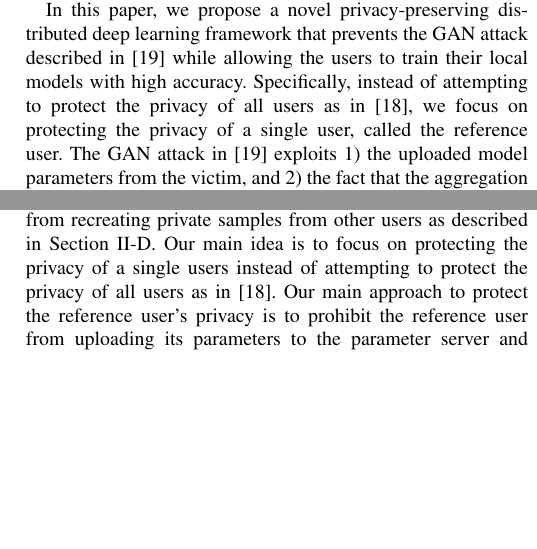
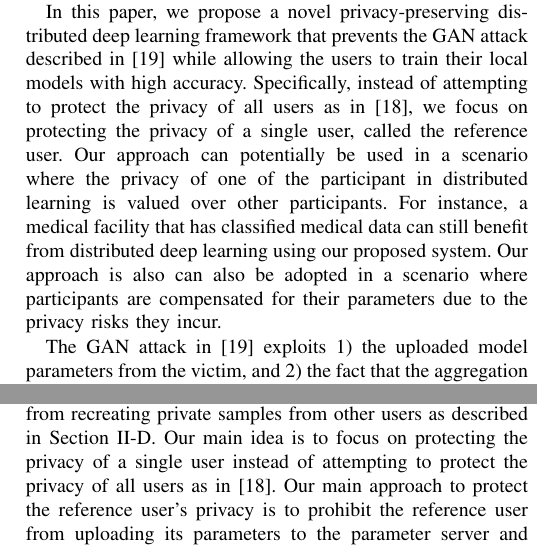
Before and after one commit to PnkUncrn/DeepL, a LaTeX paper (tex/ccci-paper.tex): two parts of the columns of pages 2 and 4 of 6, joined at a grey line, cut so that both start at the same text, the shorter picture padded with empty space. Compiled offline with pdfLaTeX.

Commit message:
Add Feedback from profs

```diff
--- a/tex/ccci-paper.tex
+++ b/tex/ccci-paper.tex
@@ -131,7 +131,11 @@ privacy.
 In this paper, we propose a novel privacy-preserving distributed deep learning framework that prevents the GAN attack described in
 \cite{hitaj2017deep} while allowing the users to train their local models with high accuracy.
 Specifically, instead of attempting to protect the privacy of all users as in \cite{shokri2015privacy}, we focus on protecting the
-privacy of a single user, called the reference user. The GAN attack in \cite{hitaj2017deep} exploits 1) the uploaded
+privacy of a single user, called the reference user.
+Our approach can potentially be used in a scenario where the privacy of one of the participant in distributed learning is valued over other participants. For instance, a medical facility that has classified medical data can still benefit from distributed deep learning using our proposed system.
+Our approach is also can also be adopted in a scenario where participants are compensated for their parameters due to the privacy risks they incur.
+
+The GAN attack in \cite{hitaj2017deep} exploits 1) the uploaded
 model parameters from the victim, and 2) the fact that the  aggregation server unconditionally accepts model parameters from any user
 in the system, which could potentially be malicious. Therefore, in our algorithm, we prohibit the reference user from uploading its
 model's parameters to the server, and the server only accepts parameters from randomly selected users at each iteration.
@@ -406,7 +410,7 @@ of label $a$ at $u_V$ to recreate their probability distribution.
 \end{figure}
 In this section we describe our proposed privacy-preserving distributed learning algorithm that prevents the malicious user from recreating
 private samples from other users as described in Section \ref{sec:threatModel}.
-Our main idea is to focus on protecting the privacy of a single users instead of attempting to protect the privacy of all users as in
+Our main idea is to focus on protecting the privacy of a single user instead of attempting to protect the privacy of all users as in
 \cite{shokri2015privacy}. Our main approach to protect the reference user's privacy is to prohibit the reference user
 from uploading its parameters to the  parameter server and only allow the other users to upload their parameters a limited number of
 times at randomly chosen iterations.
```
